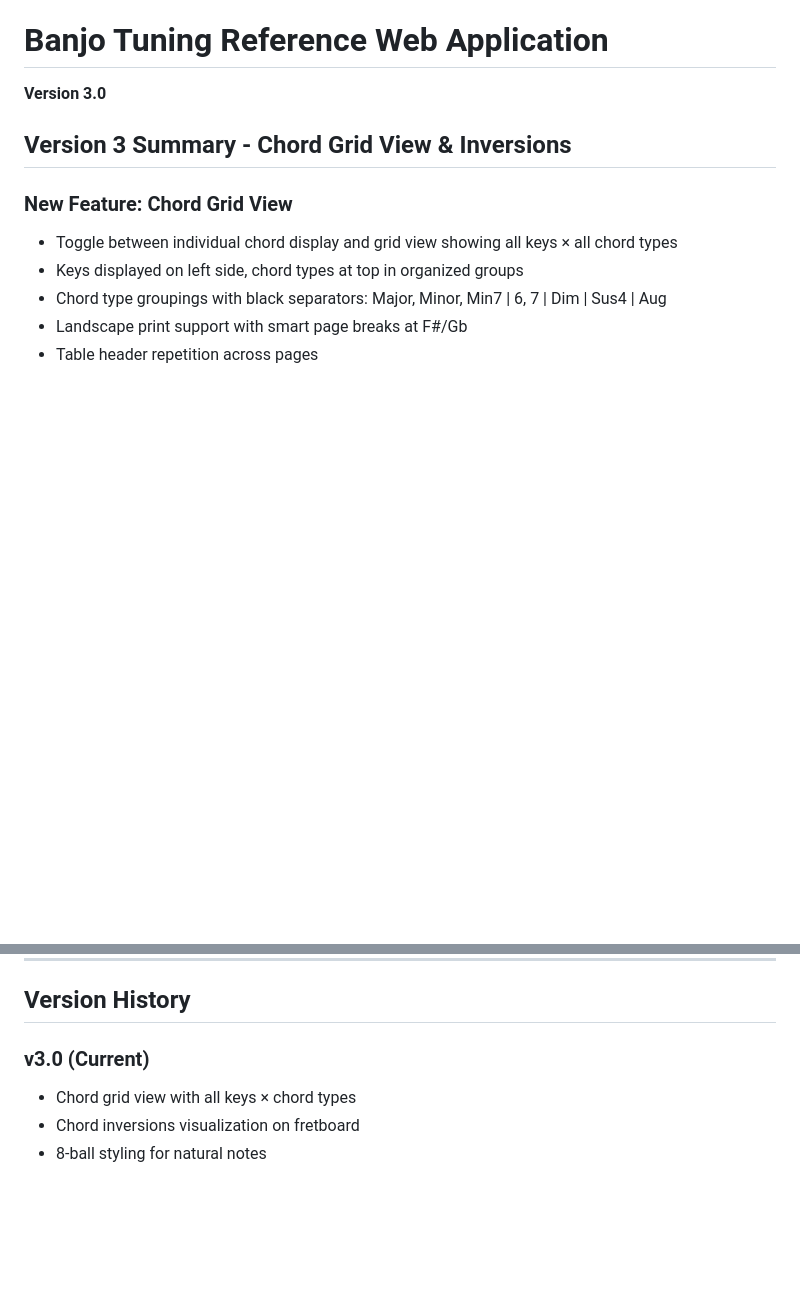
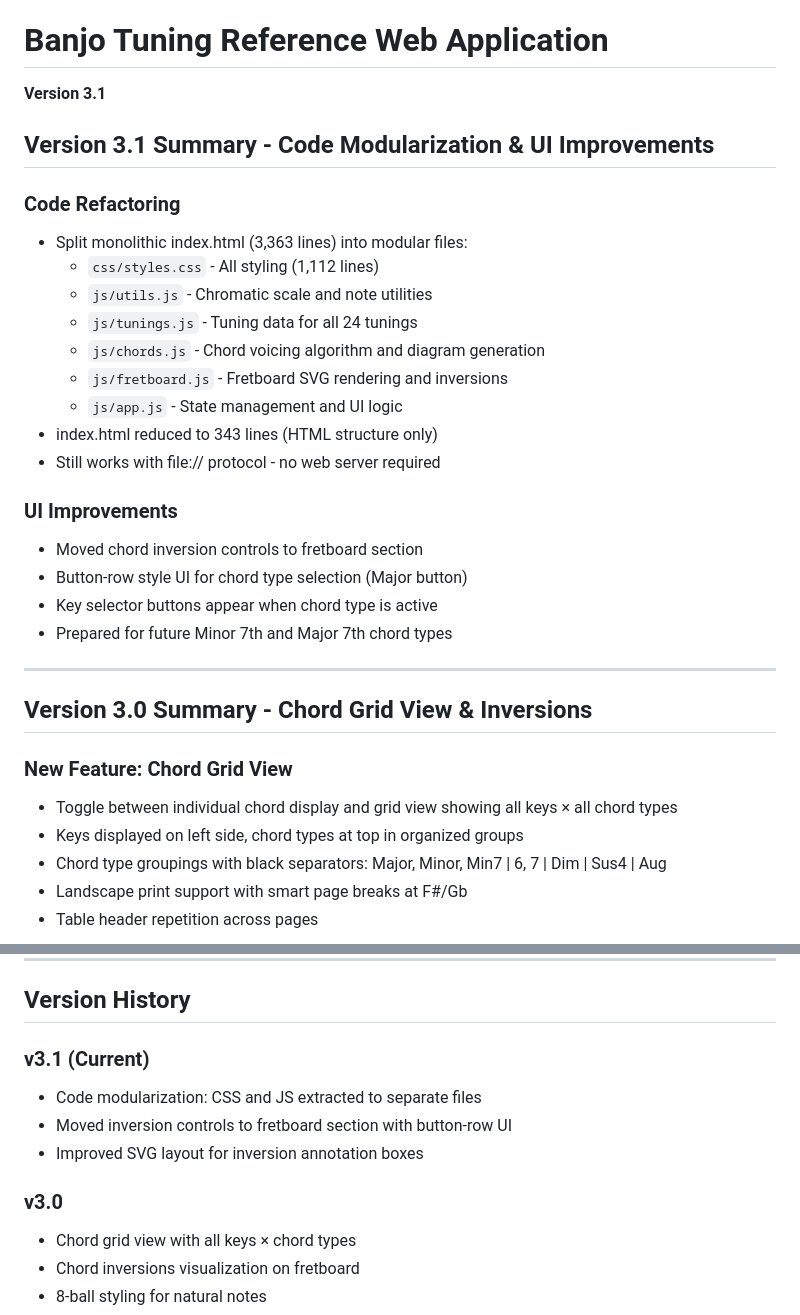
Before and after one commit to dovideh/banjotuna, a Markdown page: README.md, 2 parts joined by grey strips. Rendered like a GitHub page; blank space fills up the shorter version.

Commit message:
Bump version to 3.1 and update README
- Document code modularization (CSS/JS extraction)
- Document UI improvements (inversion controls moved to fretboard)
- Update version history with v3.1 entry

https://claude.ai/code/session_01VSHtwaMJKL1ZgH33JDcwbY

```diff
--- a/README.md
+++ b/README.md
@@ -1,9 +1,30 @@
 Available at https://dovideh.github.io/banjotuna/
 
 # Banjo Tuning Reference Web Application
-**Version 3.0**
+**Version 3.1**
 
-## Version 3 Summary - Chord Grid View & Inversions
+## Version 3.1 Summary - Code Modularization & UI Improvements
+
+### Code Refactoring
+- Split monolithic index.html (3,363 lines) into modular files:
+  - `css/styles.css` - All styling (1,112 lines)
+  - `js/utils.js` - Chromatic scale and note utilities
+  - `js/tunings.js` - Tuning data for all 24 tunings
+  - `js/chords.js` - Chord voicing algorithm and diagram generation
+  - `js/fretboard.js` - Fretboard SVG rendering and inversions
+  - `js/app.js` - State management and UI logic
+- index.html reduced to 343 lines (HTML structure only)
+- Still works with file:// protocol - no web server required
+
+### UI Improvements
+- Moved chord inversion controls to fretboard section
+- Button-row style UI for chord type selection (Major button)
+- Key selector buttons appear when chord type is active
+- Prepared for future Minor 7th and Major 7th chord types
+
+---
+
+## Version 3.0 Summary - Chord Grid View & Inversions
 
 ### New Feature: Chord Grid View
 - Toggle between individual chord display and grid view showing all keys × all chord types
@@ -144,7 +165,12 @@ A comprehensive, interactive web application for banjo players to explore tuning
 
 ## Version History
 
-### v3.0 (Current)
+### v3.1 (Current)
+- Code modularization: CSS and JS extracted to separate files
+- Moved inversion controls to fretboard section with button-row UI
+- Improved SVG layout for inversion annotation boxes
+
+### v3.0
 - Chord grid view with all keys × chord types
 - Chord inversions visualization on fretboard
 - 8-ball styling for natural notes
```
